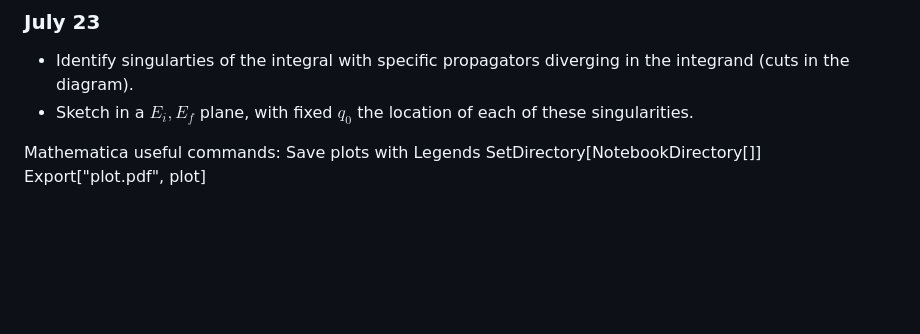
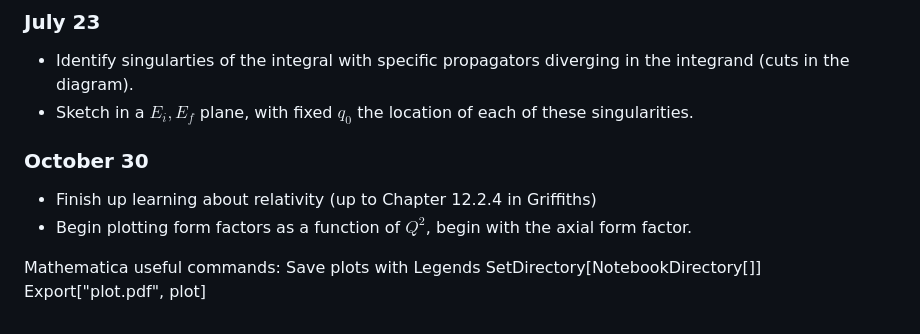
Before and after one commit to LeonardHarkins1/n3as_project, a Markdown page: README.md, the part around the change. Rendered like a GitHub page; blank space fills up the shorter version.

```diff
--- a/README.md
+++ b/README.md
@@ -76,6 +76,12 @@ NOTE: Can you get samples of the honor thesis proposal?
 * Sketch in a $E_i,E_f$ plane, with fixed $q_0$ the location of each of these singularities.
 
 
+### October 30
+* Finish up learning about relativity (up to Chapter 12.2.4 in Griffiths)
+* Begin plotting form factors as a function of $Q^2$, begin with the axial form factor.
+
+
+
 Mathematica useful commands:
 Save plots with Legends
 SetDirectory[NotebookDirectory[]]
```
